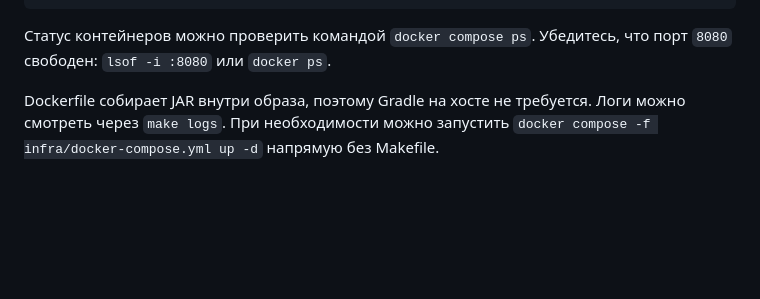
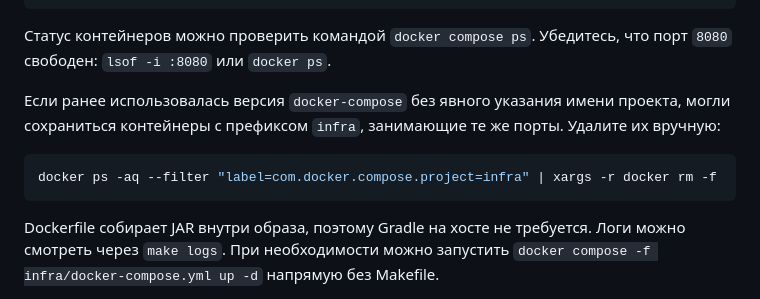
Before and after one commit to Idzumikatsu/crm, a Markdown page: README.md, the part around the change. GitHub-like rendering; blank space fills up the shorter version.

Commit message:
docs: clarify container cleanup

````diff
--- a/README.md
+++ b/README.md
@@ -107,6 +107,14 @@ docker compose down --remove-orphans
 
 Статус контейнеров можно проверить командой `docker compose ps`.
 Убедитесь, что порт `8080` свободен: `lsof -i :8080` или `docker ps`.
+
+Если ранее использовалась версия `docker-compose` без явного указания имени проекта,
+могли сохраниться контейнеры с префиксом `infra`, занимающие те же порты.
+Удалите их вручную:
+
+```bash
+docker ps -aq --filter "label=com.docker.compose.project=infra" | xargs -r docker rm -f
+```
 
    Dockerfile собирает JAR внутри образа, поэтому Gradle на хосте не требуется.
    Логи можно смотреть через `make logs`. При необходимости можно запустить
````
